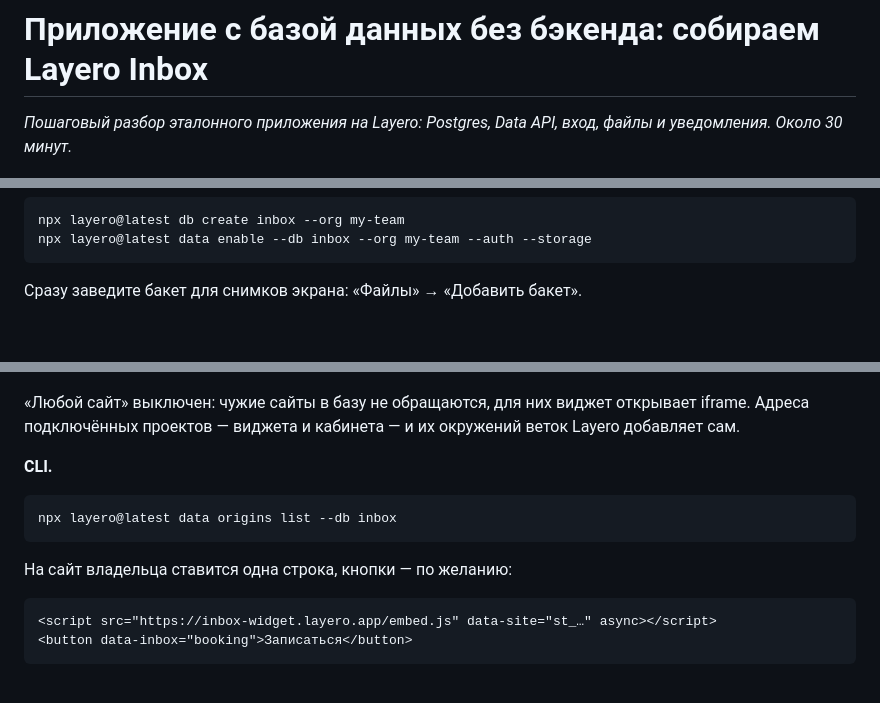
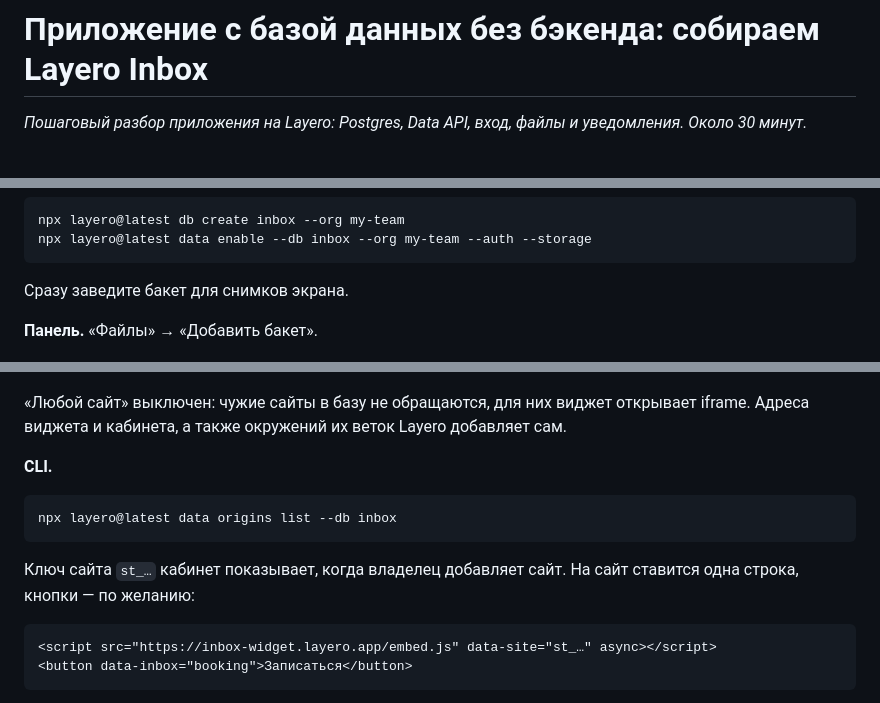
Before and after one commit to LayeroInfra/layero-inbox, a Markdown page: docs/article/ru.md, 3 parts joined by grey strips. Rendered like a GitHub page; blank space fills up the shorter version.

Commit message:
Статья: правки после ru-score — бакет во вкладках, врезка про авторизацию, откуда ключ сайта
Co-Authored-By: Claude Opus 5.5 <noreply@anthropic.com>

````diff
--- a/docs/article/ru.md
+++ b/docs/article/ru.md
@@ -1,6 +1,6 @@
 # Приложение с базой данных без бэкенда: собираем Layero Inbox
 
-*Пошаговый разбор эталонного приложения на Layero: Postgres, Data API, вход,
+*Пошаговый разбор приложения на Layero: Postgres, Data API, вход,
 файлы и уведомления. Около 30 минут.*
 
 ![Layero Inbox: лендинг с формой обратной связи](../img/landing.png)
@@ -85,7 +85,9 @@ npx layero@latest db create inbox --org my-team
 npx layero@latest data enable --db inbox --org my-team --auth --storage
 ```
 
-Сразу заведите бакет для снимков экрана: «Файлы» → «Добавить бакет».
+Сразу заведите бакет для снимков экрана.
+
+**Панель.** «Файлы» → «Добавить бакет».
 
 ![Новый бакет screenshots](../img/guide/02-bucket.png)
 
@@ -358,8 +362,8 @@ Data API по умолчанию принимает запросы только
 ![Разрешённые адреса Data API](../img/guide/14-origins.png)
 
 «Любой сайт» выключен: чужие сайты в базу не обращаются, для них виджет
-открывает iframe. Адреса подключённых проектов — виджета и кабинета — и их
-окружений веток Layero добавляет сам.
+открывает iframe. Адреса виджета и кабинета, а также окружений их веток
+Layero добавляет сам.
 
 **CLI.**
 
@@ -367,7 +371,8 @@ Data API по умолчанию принимает запросы только
 npx layero@latest data origins list --db inbox
 ```
 
-На сайт владельца ставится одна строка, кнопки — по желанию:
+Ключ сайта `st_…` кабинет показывает, когда владелец добавляет сайт. На сайт
+ставится одна строка, кнопки — по желанию:
 
 ```html
 <script src="https://inbox-widget.layero.app/embed.js" data-site="st_…" async></script>
````
Also changed, not shown: other parts of docs/article/ru.md (+2 -0 lines), docs/article/en.md (+10 -5 lines).
